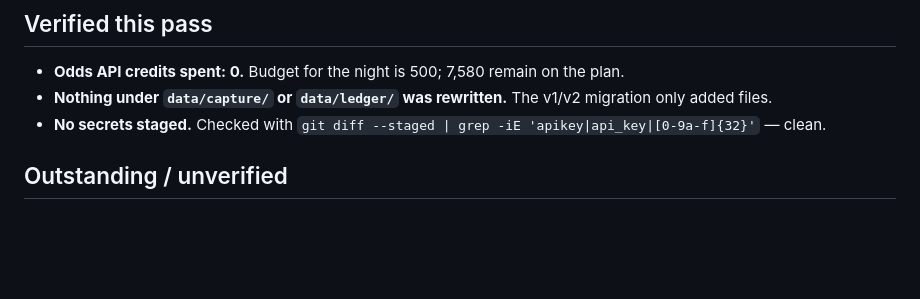
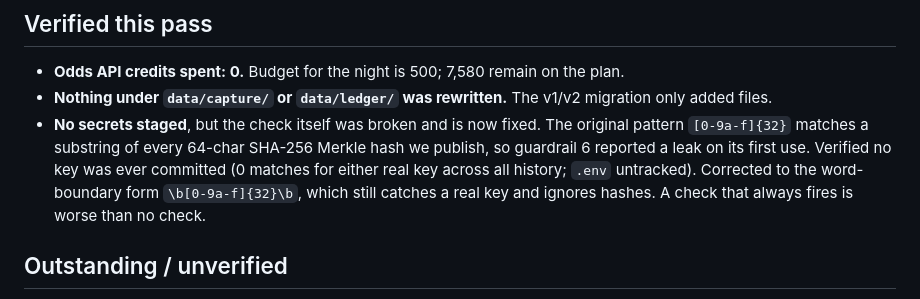
Before and after one commit to bweezy615/sooth, a Markdown page: docs/reports/2026-08-03-overnight.md, the part around the change. Drawn GitHub-style; blank space fills up the shorter version.

Commit message:
report: correct the stale secret-check reference
The report still documented the broken pattern. Leaving a known-bad check
written down is the same trap in slower motion.

Co-Authored-By: Claude <noreply@anthropic.com>

```diff
--- a/docs/reports/2026-08-03-overnight.md
+++ b/docs/reports/2026-08-03-overnight.md
@@ -51,8 +51,13 @@ Branch: `overnight/commitment-versioning`
   the plan.
 - **Nothing under `data/capture/` or `data/ledger/` was rewritten.** The v1/v2
   migration only added files.
-- **No secrets staged.** Checked with
-  `git diff --staged | grep -iE 'apikey|api_key|[0-9a-f]{32}'` — clean.
+- **No secrets staged**, but the check itself was broken and is now fixed.
+  The original pattern `[0-9a-f]{32}` matches a substring of every 64-char
+  SHA-256 Merkle hash we publish, so guardrail 6 reported a leak on its first
+  use. Verified no key was ever committed (0 matches for either real key
+  across all history; `.env` untracked). Corrected to the word-boundary form
+  `\b[0-9a-f]{32}\b`, which still catches a real key and ignores hashes.
+  A check that always fires is worse than no check.
 
 ## Outstanding / unverified
 
```
